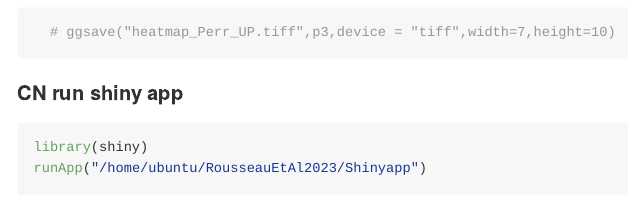
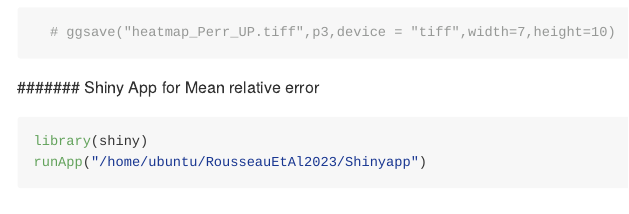
Before and after one commit to Global-Fishing-Effort/RousseauEtAl2023, an R Markdown document (Script/Explore_fishing_capacity.Rmd): the page in a window 1100 px wide, from 4050 px down. Rendered offline with R 4.5, knitr and Pandoc, with nearby package versions; some code elsewhere in the file could not run offline; long lines of code are wrapped.

Commit message:
Cleaning code

````diff
--- a/Script/Explore_fishing_capacity.Rmd
+++ b/Script/Explore_fishing_capacity.Rmd
@@ -223,7 +223,7 @@ p3<-ggplot(filtered_data, aes(x=Gear, y=Country, fill = mean_errP)) +
 
 ```
 
-#### CN run shiny app
+####### Shiny App for Mean relative error
 
 ```{r}
 
````
Also changed, not shown: Shinyapp/app.R (+4 -159 lines).
